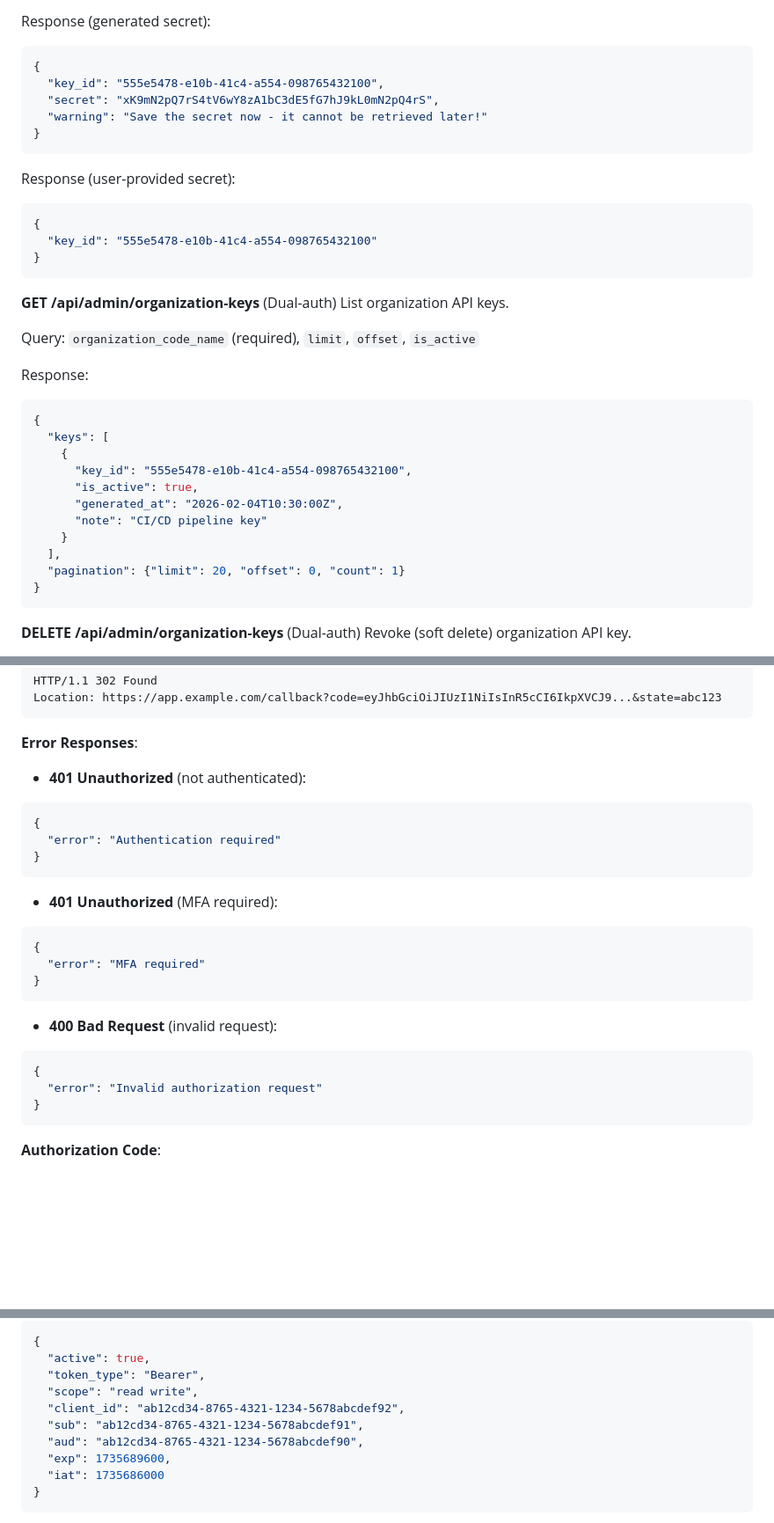
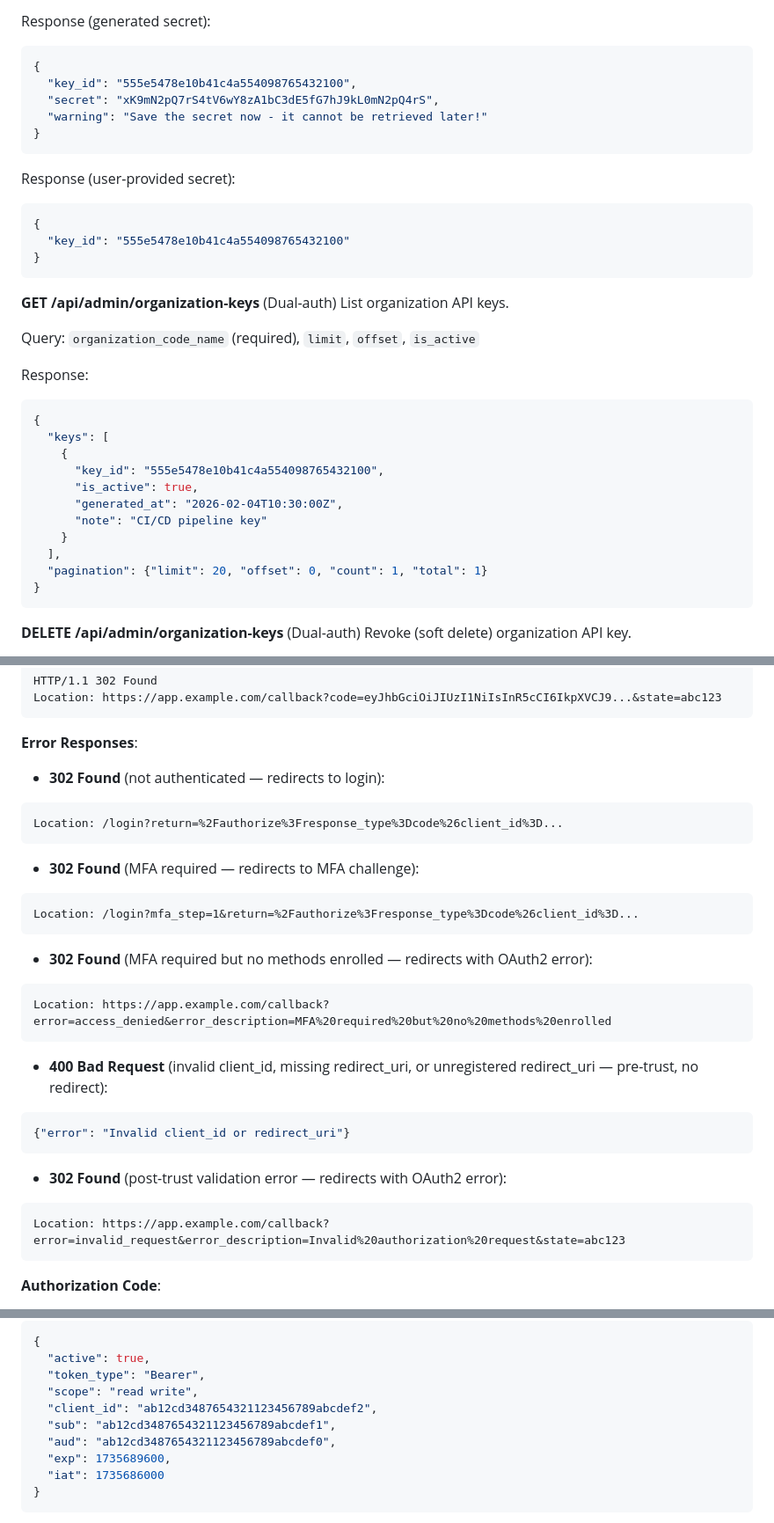
Before and after one commit to tjohncan/auth-server, a Markdown page: api/README.md, 3 parts joined by grey strips. Shown at 88% size. GitHub-like rendering; blank space fills up the shorter version.

Commit message:
hyphenless UUID format; pagination total field

````diff
--- a/api/README.md
+++ b/api/README.md
@@ -590,7 +589,7 @@ Body:
 Response (generated secret):
 ```json
 {
-  "key_id": "555e5478-e10b-41c4-a554-098765432100",
+  "key_id": "555e5478e10b41c4a554098765432100",
   "secret": "xK9mN2pQ7rS4tV6wY8zA1bC3dE5fG7hJ9kL0mN2pQ4rS",
   "warning": "Save the secret now - it cannot be retrieved later!"
 }
@@ -599,7 +598,7 @@ Response (generated secret):
 Response (user-provided secret):
 ```json
 {
-  "key_id": "555e5478-e10b-41c4-a554-098765432100"
+  "key_id": "555e5478e10b41c4a554098765432100"
 }
 ```
 
@@ -613,13 +612,13 @@ Response:
 {
   "keys": [
     {
-      "key_id": "555e5478-e10b-41c4-a554-098765432100",
+      "key_id": "555e5478e10b41c4a554098765432100",
       "is_active": true,
       "generated_at": "2026-02-04T10:30:00Z",
       "note": "CI/CD pipeline key"
     }
   ],
-  "pagination": {"limit": 20, "offset": 0, "count": 1}
+  "pagination": {"limit": 20, "offset": 0, "count": 1, "total": 1}
 }
 ```
 
@@ -946,25 +945,29 @@ Location: https://app.example.com/callback?code=eyJhbGciOiJIUzI1NiIsInR5cCI6IkpX
 
 **Error Responses**:
 
-- **401 Unauthorized** (not authenticated):
-```json
-{
-  "error": "Authentication required"
-}
-```
-
-- **401 Unauthorized** (MFA required):
-```json
-{
-  "error": "MFA required"
-}
-```
-
-- **400 Bad Request** (invalid request):
-```json
-{
-  "error": "Invalid authorization request"
-}
+- **302 Found** (not authenticated — redirects to login):
+```http
+Location: /login?return=%2Fauthorize%3Fresponse_type%3Dcode%26client_id%3D...
+```
+
+- **302 Found** (MFA required — redirects to MFA challenge):
+```http
+Location: /login?mfa_step=1&return=%2Fauthorize%3Fresponse_type%3Dcode%26client_id%3D...
+```
+
+- **302 Found** (MFA required but no methods enrolled — redirects with OAuth2 error):
+```http
+Location: https://app.example.com/callback?error=access_denied&error_description=MFA%20required%20but%20no%20methods%20enrolled
+```
+
+- **400 Bad Request** (invalid client_id, missing redirect_uri, or unregistered redirect_uri — pre-trust, no redirect):
+```json
+{"error": "Invalid client_id or redirect_uri"}
+```
+
+- **302 Found** (post-trust validation error — redirects with OAuth2 error):
+```http
+Location: https://app.example.com/callback?error=invalid_request&error_description=Invalid%20authorization%20request&state=abc123
 ```
 
 **Authorization Code**:
@@ -1118,9 +1121,9 @@ resource_server_secret=<resource_server_secret>
   "active": true,
   "token_type": "Bearer",
   "scope": "read write",
-  "client_id": "ab12cd34-8765-4321-1234-5678abcdef92",
-  "sub": "ab12cd34-8765-4321-1234-5678abcdef91",
-  "aud": "ab12cd34-8765-4321-1234-5678abcdef90",
+  "client_id": "ab12cd3487654321123456789abcdef2",
+  "sub": "ab12cd3487654321123456789abcdef1",
+  "aud": "ab12cd3487654321123456789abcdef0",
   "exp": 1735689600,
   "iat": 1735686000
 }
````
Also changed, not shown: other parts of api/README.md (+10 -11 lines).
